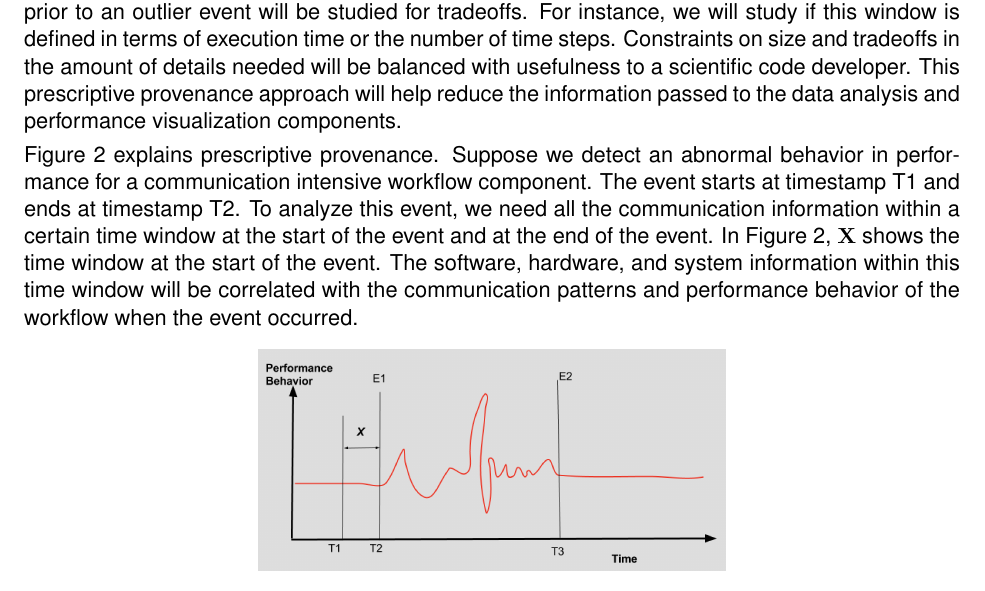
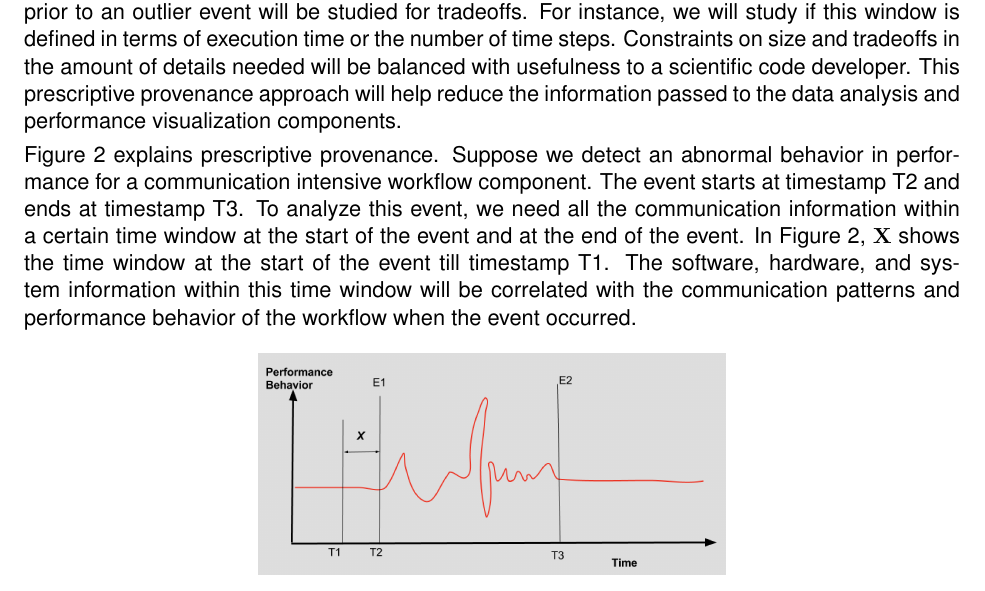
Before and after one commit to CODARcode/Chimbuko_design_document_Y2, a LaTeX document (chimbuko_Y2.tex, which reads Narrative/design.tex): part of page 8 of 10, cut so that both start at the same text. Compiled offline with pdfLaTeX.

Commit message:
Update design.tex

```diff
--- a/Narrative/design.tex
+++ b/Narrative/design.tex
@@ -64,7 +64,7 @@ We will extract, aggregate, and store provenance relevant to online performance
 Specifications of the moving window of provenance prior to an outlier event will be studied for tradeoffs.  For instance, we will study if this window is defined in terms of execution time or the number of time steps.  Constraints on size and tradeoffs in the amount of details needed will be balanced with usefulness to a scientific code developer.
 This prescriptive provenance approach will help reduce the information passed to the data analysis and performance visualization components.
 
-Figure~\ref{designfig:2} explains prescriptive provenance. Suppose we detect an abnormal behavior in performance for a communication intensive workflow component. The event starts at timestamp T1 and ends at timestamp T2. To analyze this event, we need all the communication information within a certain time window at the start of the event and at the end of the event. In Figure~\ref{designfig:2}, ${\bf{X}}$ shows the time window at the start of the event. The software, hardware, and system information within this time window will be correlated with the communication patterns and performance behavior of the workflow when the event occurred.
+Figure~\ref{designfig:2} explains prescriptive provenance. Suppose we detect an abnormal behavior in performance for a communication intensive workflow component. The event starts at timestamp T2 and ends at timestamp T3. To analyze this event, we need all the communication information within a certain time window at the start of the event and at the end of the event. In Figure~\ref{designfig:2}, ${\bf{X}}$ shows the time window at the start of the event till timestamp T1. The software, hardware, and system information within this time window will be correlated with the communication patterns and performance behavior of the workflow when the event occurred.
 
 \begin{figure}[th!]
  \centering
```
